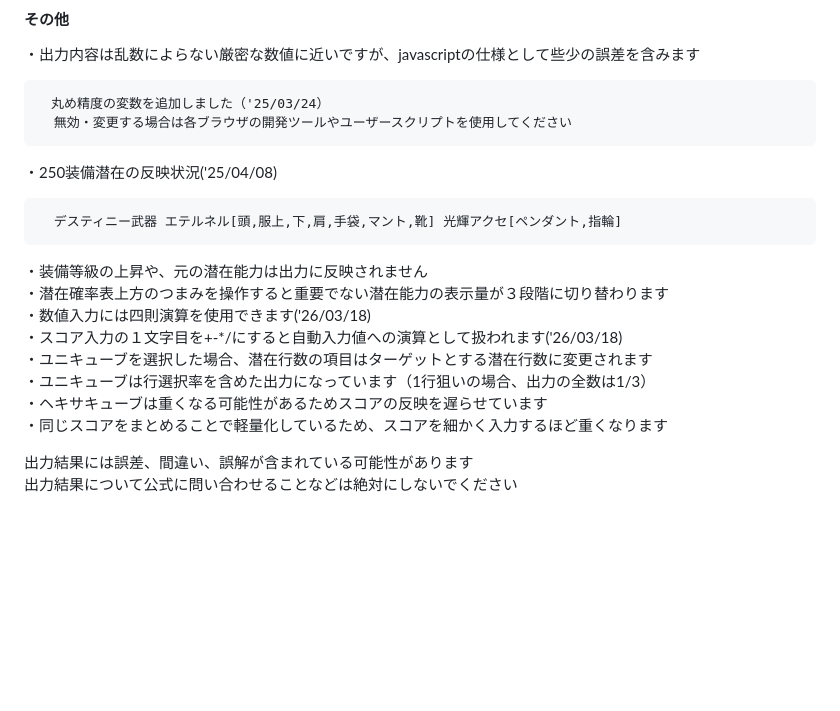
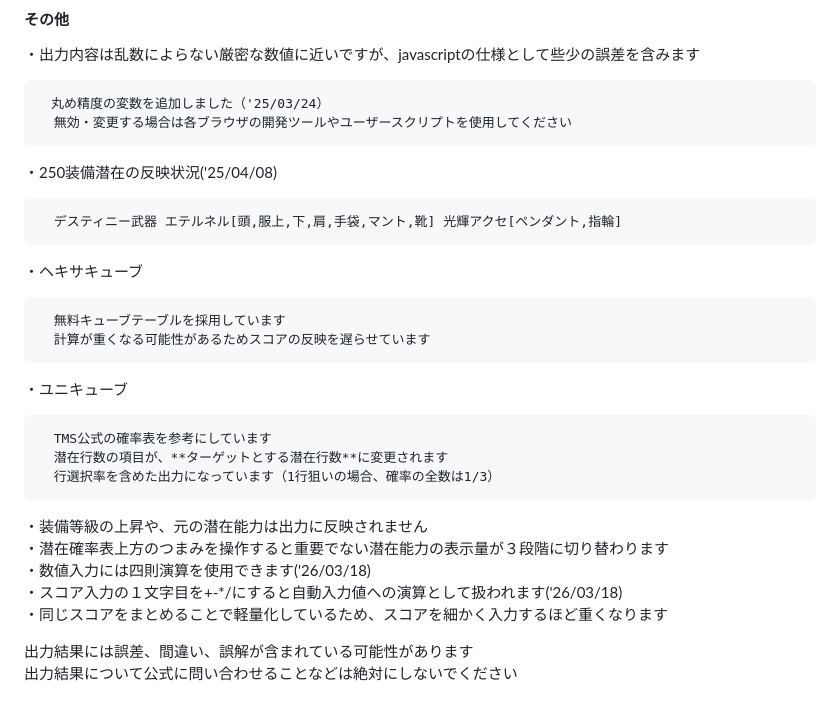
Before and after one commit to roclAknn/EV-Cube-Calculator, a Markdown page: README.md, the part around the change. Drawn GitHub-style; blank space fills up the shorter version.

Commit message:
Update README with Hexacube and Unicube details
Added information about Hexacube and Unicube usage and calculations.

```diff
--- a/README.md
+++ b/README.md
@@ -40,13 +40,21 @@ GitHub Pages -> https://roclaknn.github.io/EV-Cube-Calculator/index.html
 <pre>
   デスティニー武器 エテルネル[頭,服上,下,肩,手袋,マント,靴] 光輝アクセ[ペンダント,指輪]
 </pre>
+・ヘキサキューブ
+<pre>
+  無料キューブテーブルを採用しています
+  計算が重くなる可能性があるためスコアの反映を遅らせています
+</pre>
+・ユニキューブ
+<pre>
+  TMS公式の確率表を参考にしています
+  潜在行数の項目が、**ターゲットとする潜在行数**に変更されます
+  行選択率を含めた出力になっています（1行狙いの場合、確率の全数は1/3）
+</pre>
 ・装備等級の上昇や、元の潜在能力は出力に反映されません<br>
 ・潜在確率表上方のつまみを操作すると重要でない潜在能力の表示量が３段階に切り替わります<br>
 ・数値入力には四則演算を使用できます('26/03/18)<br>
 ・スコア入力の１文字目を+-*/にすると自動入力値への演算として扱われます('26/03/18)<br>
-・ユニキューブを選択した場合、潜在行数の項目はターゲットとする潜在行数に変更されます<br>
-・ユニキューブは行選択率を含めた出力になっています（1行狙いの場合、出力の全数は1/3）<br>
-・ヘキサキューブは重くなる可能性があるためスコアの反映を遅らせています<br>
 ・同じスコアをまとめることで軽量化しているため、スコアを細かく入力するほど重くなります<br>
 
 出力結果には誤差、間違い、誤解が含まれている可能性があります<br>
```
